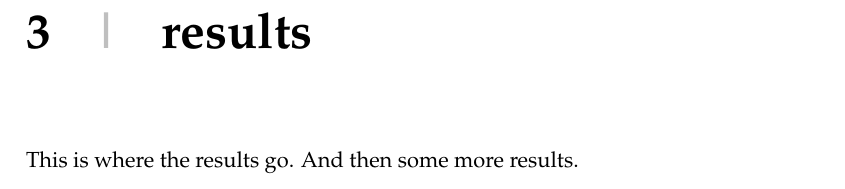
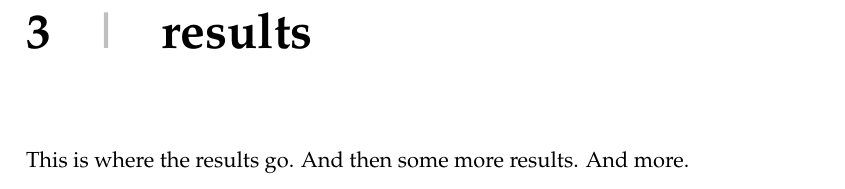
Before and after one commit to deepikaamenon/thesis_2021, a LaTeX thesis (main.tex, which reads Chapters/Results.tex): part of page 25 of 27, cut so that both start at the same text. Compiled offline with pdfLaTeX.

Commit message:
txs auto checkin

```diff
--- a/Chapters/Results.tex
+++ b/Chapters/Results.tex
@@ -1,4 +1,4 @@
 \chapter{results}
 \label{results}
 
-This is where the results go. And then some more results.
+This is where the results go. And then some more results. And more.
```
